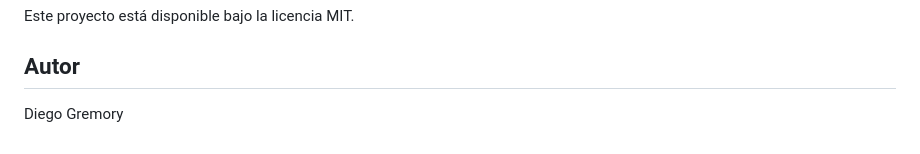
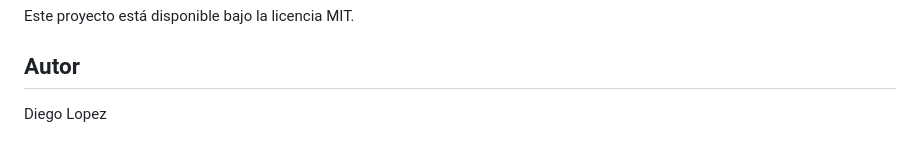
Before and after one commit to DiegoGremory/personal-face-verifier, a Markdown page: README.md, the part around the change. Rendered like a GitHub page.

Commit message:
Cambio de informacion

```diff
--- a/README.md
+++ b/README.md
@@ -238,4 +238,4 @@ Este proyecto está disponible bajo la licencia MIT.
 
 ## Autor
 
-Diego Gremory
+Diego Lopez
```
